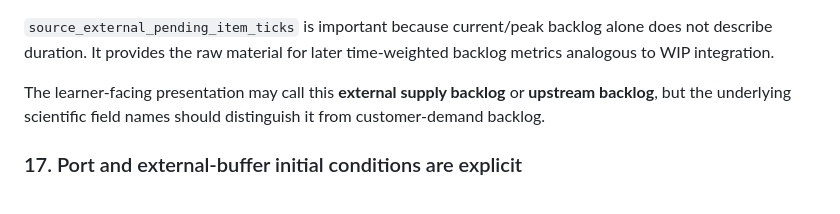
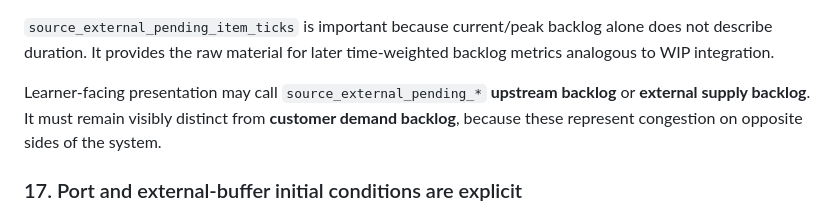
Before and after one commit to MetaCoding-io/FactorioResearch, a Markdown page: docs/adr/0003-material-ports-supply-demand.md, the part around the change. Drawn GitHub-style.

Commit message:
Clarify learner-facing upstream backlog terminology

```diff
--- a/docs/adr/0003-material-ports-supply-demand.md
+++ b/docs/adr/0003-material-ports-supply-demand.md
@@ -219,7 +219,7 @@ At minimum, source-side observations/state should support deriving:
 
 `source_external_pending_item_ticks` is important because current/peak backlog alone does not describe duration. It provides the raw material for later time-weighted backlog metrics analogous to WIP integration.
 
-The learner-facing presentation may call this **external supply backlog** or **upstream backlog**, but the underlying scientific field names should distinguish it from customer-demand backlog.
+Learner-facing presentation may call `source_external_pending_*` **upstream backlog** or **external supply backlog**. It must remain visibly distinct from **customer demand backlog**, because these represent congestion on opposite sides of the system.
 
 ### 17. Port and external-buffer initial conditions are explicit
 
```
